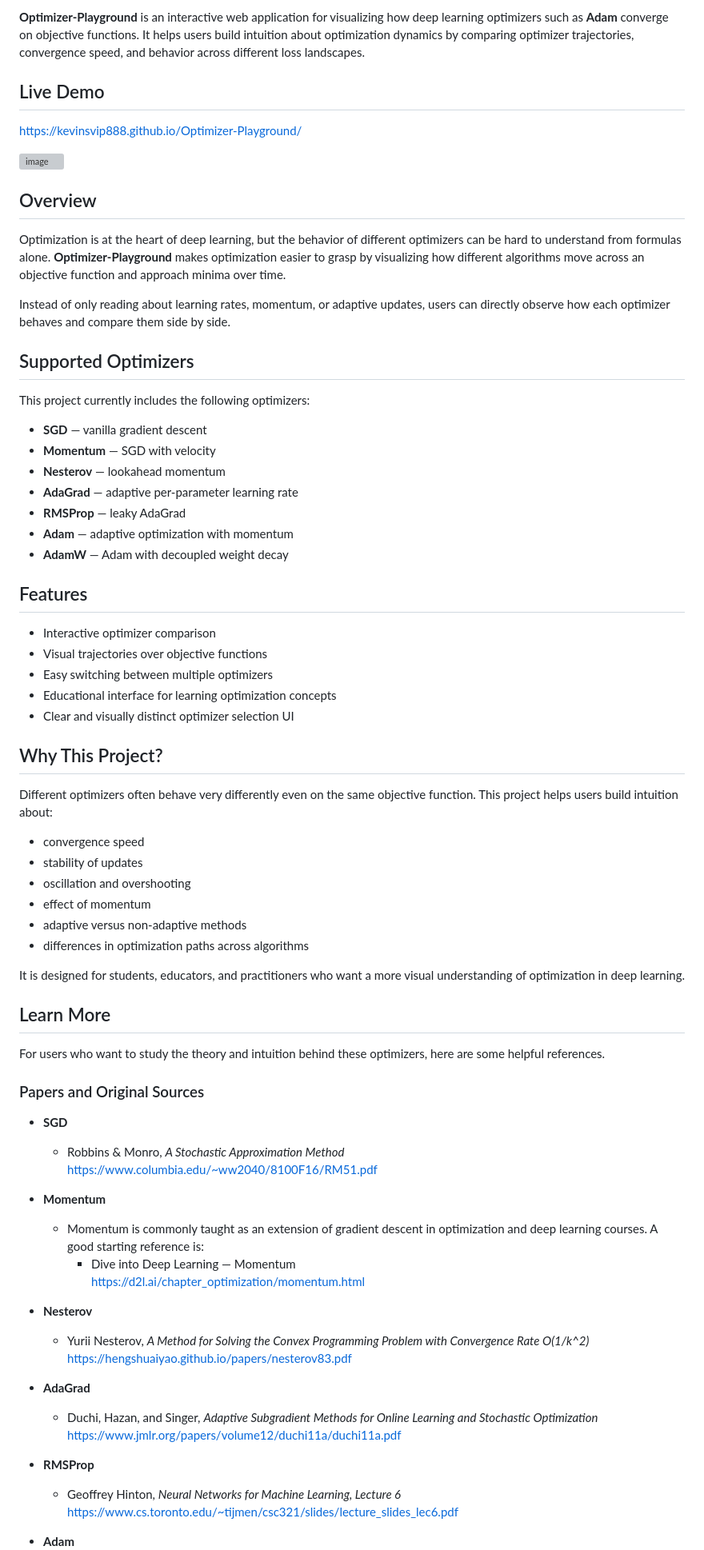
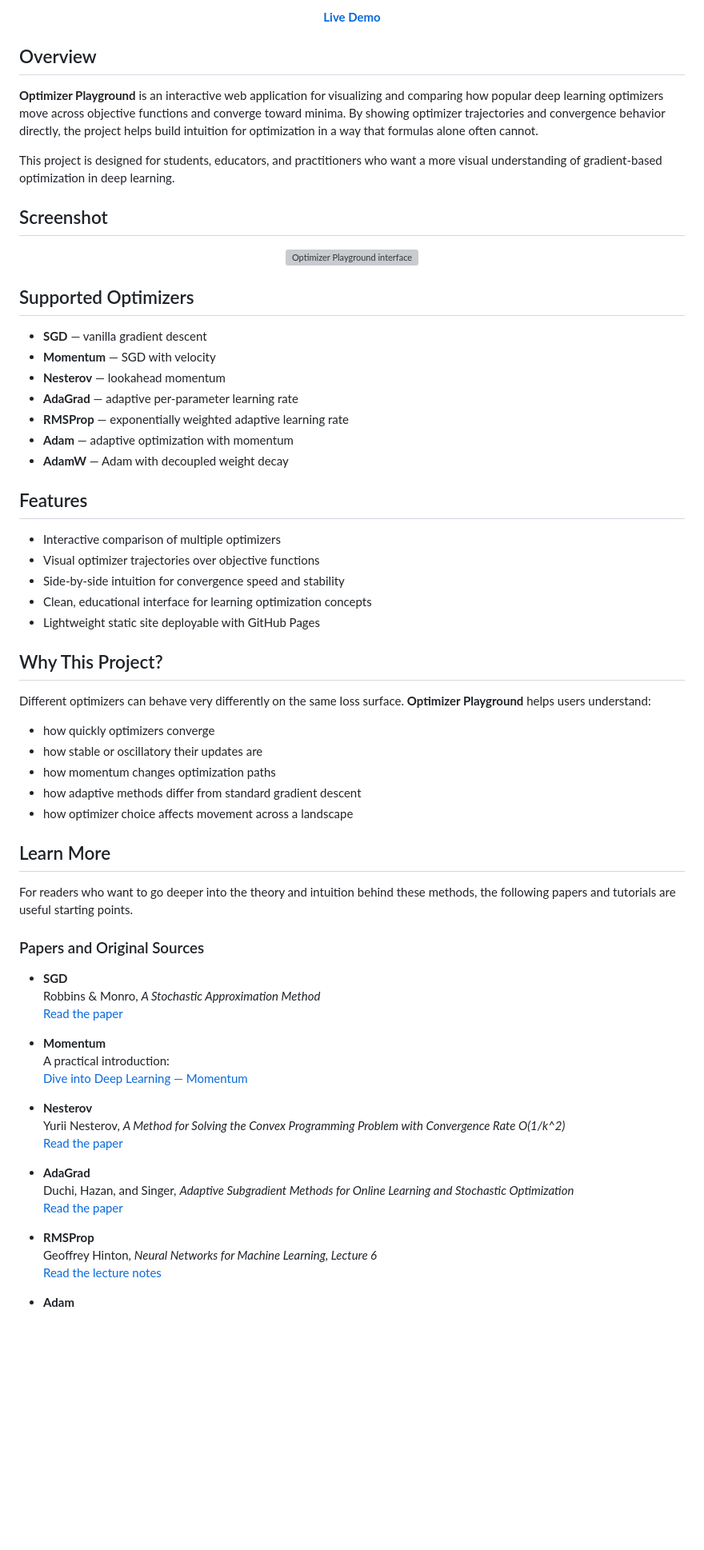
Before and after one commit to Kevinsvip888/Optimizer-Playground, a Markdown page: README.md, the part around one of its changes. Shown at 80% size. Drawn GitHub-style; blank space fills up the shorter version; grey boxes are pictures that could not be loaded.

```diff
--- a/README.md
+++ b/README.md
@@ -6,78 +7,73 @@ An interactive web app for visualizing and comparing how deep learning optimizer
 </p>
 
-
-**Optimizer-Playground** is an interactive web application for visualizing how deep learning optimizers such as **Adam** converge on objective functions. It helps users build intuition about optimization dynamics by comparing optimizer trajectories, convergence speed, and behavior across different loss landscapes.
-
-## Live Demo
-
-https://kevinsvip888.github.io/Optimizer-Playground/
-
-<img width="1058" height="942" alt="image" src="https://github.com/user-attachments/assets/558cd1ba-572c-4198-8067-68b37eaa62d7" />
+<p align="center">
+  <a href="https://kevinsvip888.github.io/Optimizer-Playground/"><strong>Live Demo</strong></a>
+</p>
 
 ## Overview
 
-Optimization is at the heart of deep learning, but the behavior of different optimizers can be hard to understand from formulas alone. **Optimizer-Playground** makes optimization easier to grasp by visualizing how different algorithms move across an objective function and approach minima over time.
+**Optimizer Playground** is an interactive web application for visualizing and comparing how popular deep learning optimizers move across objective functions and converge toward minima. By showing optimizer trajectories and convergence behavior directly, the project helps build intuition for optimization in a way that formulas alone often cannot.
 
-Instead of only reading about learning rates, momentum, or adaptive updates, users can directly observe how each optimizer behaves and compare them side by side.
+This project is designed for students, educators, and practitioners who want a more visual understanding of gradient-based optimization in deep learning.
+
+## Screenshot
+
+<p align="center">
+  <img src="https://github.com/user-attachments/assets/558cd1ba-572c-4198-8067-68b37eaa62d7" alt="Optimizer Playground interface" width="900">
+</p>
 
 ## Supported Optimizers
-
-This project currently includes the following optimizers:
 
 - **SGD** — vanilla gradient descent
 - **Momentum** — SGD with velocity
 - **Nesterov** — lookahead momentum
 - **AdaGrad** — adaptive per-parameter learning rate
-- **RMSProp** — leaky AdaGrad
+- **RMSProp** — exponentially weighted adaptive learning rate
 - **Adam** — adaptive optimization with momentum
 - **AdamW** — Adam with decoupled weight decay
 
 ## Features
 
-- Interactive optimizer comparison
-- Visual trajectories over objective functions
-- Easy switching between multiple optimizers
-- Educational interface for learning optimization concepts
-- Clear and visually distinct optimizer selection UI
+- Interactive comparison of multiple optimizers
+- Visual optimizer trajectories over objective functions
+- Side-by-side intuition for convergence speed and stability
+- Clean, educational interface for learning optimization concepts
+- Lightweight static site deployable with GitHub Pages
 
 ## Why This Project?
 
-Different optimizers often behave very differently even on the same objective function. This project helps users build intuition about:
+Different optimizers can behave very differently on the same loss surface. **Optimizer Playground** helps users understand:
 
-- convergence speed
-- stability of updates
-- oscillation and overshooting
-- effect of momentum
-- adaptive versus non-adaptive methods
-- differences in optimization paths across algorithms
-
-It is designed for students, educators, and practitioners who want a more visual understanding of optimization in deep learning.
+- how quickly optimizers converge
+- how stable or oscillatory their updates are
+- how momentum changes optimization paths
+- how adaptive methods differ from standard gradient descent
+- how optimizer choice affects movement across a landscape
 
 ## Learn More
 
-For users who want to study the theory and intuition behind these optimizers, here are some helpful references.
+For readers who want to go deeper into the theory and intuition behind these methods, the following papers and tutorials are useful starting points.
 
 ### Papers and Original Sources
 
 - **SGD**
-  - Robbins & Monro, *A Stochastic Approximation Method*
-    https://www.columbia.edu/~ww2040/8100F16/RM51.pdf
+  Robbins & Monro, *A Stochastic Approximation Method*
+  [Read the paper](https://www.columbia.edu/~ww2040/8100F16/RM51.pdf)
 
 - **Momentum**
-  - Momentum is commonly taught as an extension of gradient descent in optimization and deep learning courses. A good starting reference is:
-    - Dive into Deep Learning — Momentum
-      https://d2l.ai/chapter_optimization/momentum.html
+  A practical introduction:
+  [Dive into Deep Learning — Momentum](https://d2l.ai/chapter_optimization/momentum.html)
 
 - **Nesterov**
-  - Yurii Nesterov, *A Method for Solving the Convex Programming Problem with Convergence Rate O(1/k^2)*
-    https://hengshuaiyao.github.io/papers/nesterov83.pdf
+  Yurii Nesterov, *A Method for Solving the Convex Programming Problem with Convergence Rate O(1/k^2)*
+  [Read the paper](https://hengshuaiyao.github.io/papers/nesterov83.pdf)
 
 - **AdaGrad**
-  - Duchi, Hazan, and Singer, *Adaptive Subgradient Methods for Online Learning and Stochastic Optimization*
-    https://www.jmlr.org/papers/volume12/duchi11a/duchi11a.pdf
+  Duchi, Hazan, and Singer, *Adaptive Subgradient Methods for Online Learning and Stochastic Optimization*
+  [Read the paper](https://www.jmlr.org/papers/volume12/duchi11a/duchi11a.pdf)
 
 - **RMSProp**
-  - Geoffrey Hinton, *Neural Networks for Machine Learning, Lecture 6*
-    https://www.cs.toronto.edu/~tijmen/csc321/slides/lecture_slides_lec6.pdf
+  Geoffrey Hinton, *Neural Networks for Machine Learning, Lecture 6*
+  [Read the lecture notes](https://www.cs.toronto.edu/~tijmen/csc321/slides/lecture_slides_lec6.pdf)
 
 - **Adam**
```
Also changed, not shown: other parts of README.md (+32 -35 lines).
